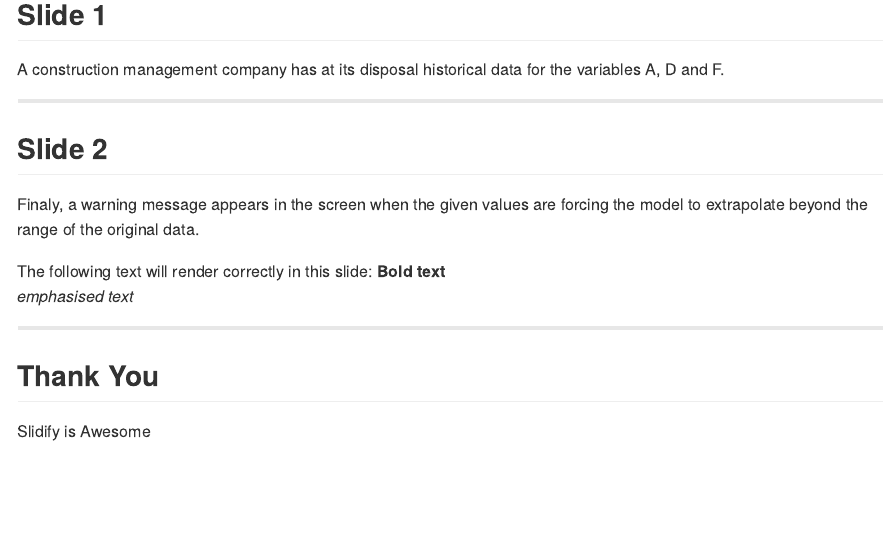
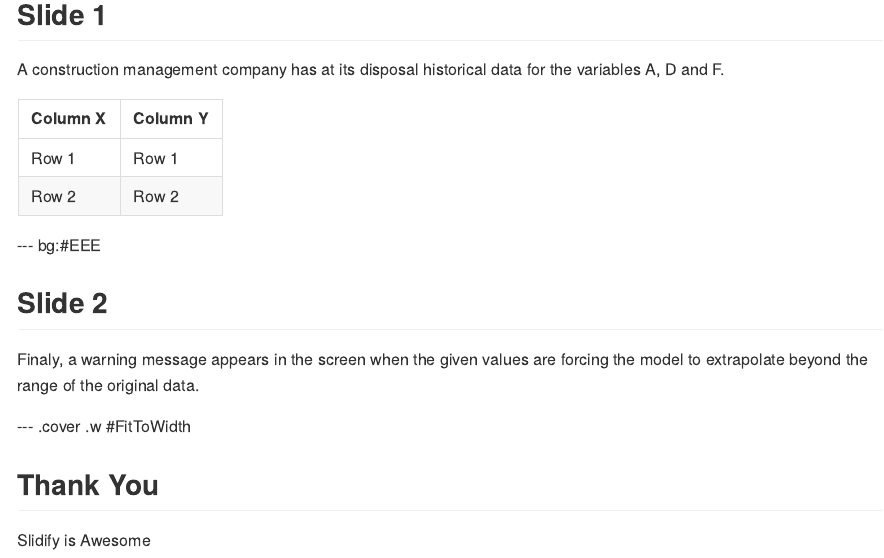
Before and after one commit to gd047/project_cost_escalation, an R Markdown document (index.Rmd): the page in a window 1100 px wide, from 470 px down. The pictures show the output file index.md that the author committed with the source, drawn offline in the style of GitHub.

Commit message:
some more

```diff
--- a/index.Rmd
+++ b/index.Rmd
@@ -6,7 +6,7 @@ job         : data products developer
 framework   : io2012        # {io2012, html5slides, shower, dzslides, ...}
 highlighter : highlight.js  # {highlight.js, prettify, highlight}
 hitheme     : tomorrow      #
-widgets     : [mathjax]            # {mathjax, quiz, bootstrap}
+widgets     : [mathjax, bootstrap]            # {mathjax, quiz, bootstrap}
 mode        : selfcontained # {standalone, draft}
 knit        : slidify::knit2slides
 logo        : kraft2.jpg
@@ -40,20 +40,25 @@ em {
 
 A construction management company has at its disposal historical data for the variables A, D and F.
 
+Column X | Column Y
+---------|---------
+Row 1    |  Row 1
+Row 2    |  Row 2
 
 
----
+--- bg:#EEE
 
 ## Slide 2
 
-Finaly, a warning message appears in the screen when the given values are forcing the model to extrapolate beyond the range of the original data.
+<div class="alert alert-info">
+<p>Finaly, a warning message appears in the screen when the given values are forcing the model to extrapolate beyond the range of the original data.</p>
+</div>
 
-The following text will render correctly in this slide:
-**Bold text** <br/>
-*emphasised text* <br/>
 
----
+--- .cover .w #FitToWidth
 
 ## Thank You
 
  Slidify is Awesome
+
+<img src="assets/img/kraft3.bmp" />
```
Also changed, not shown: index.html, index.md.
